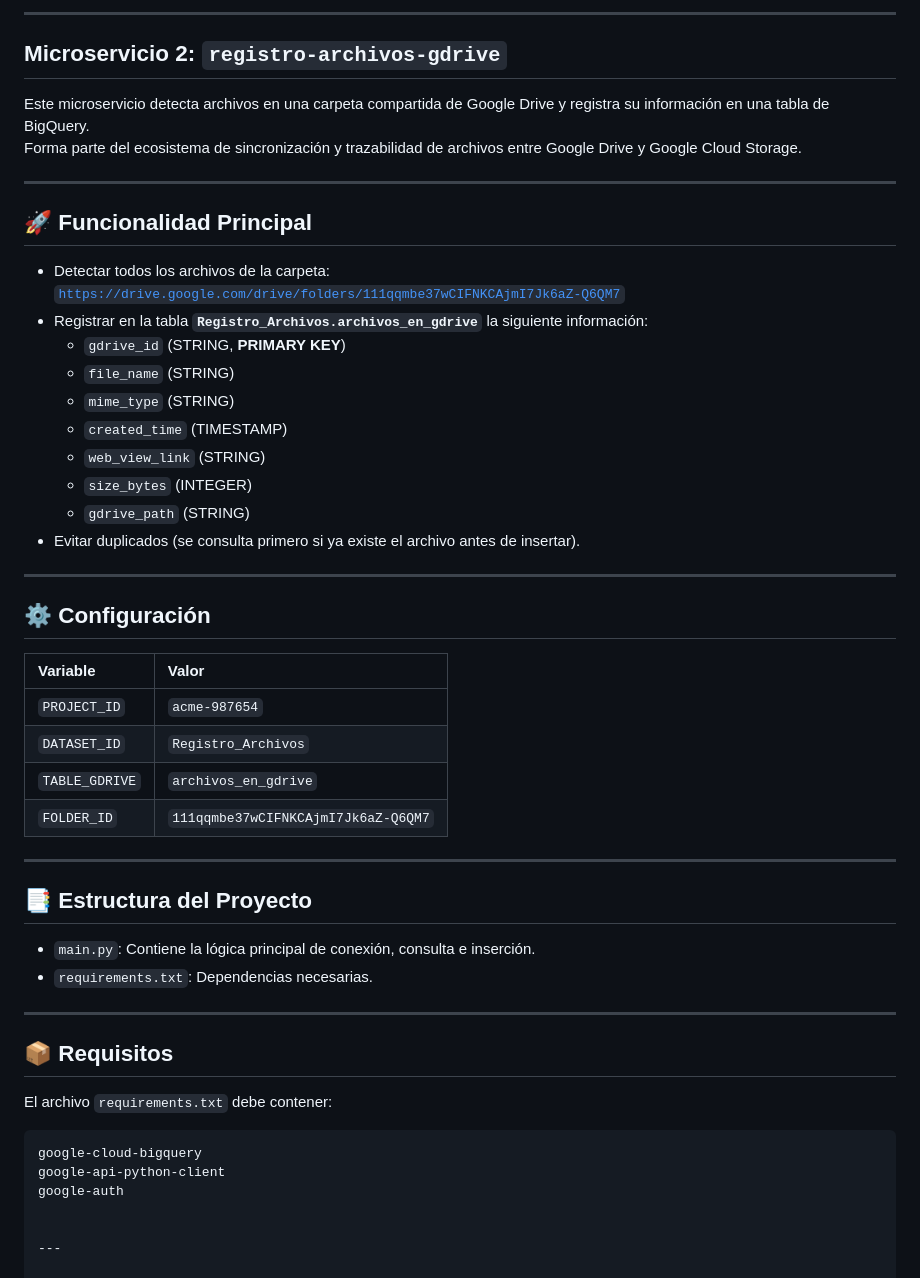
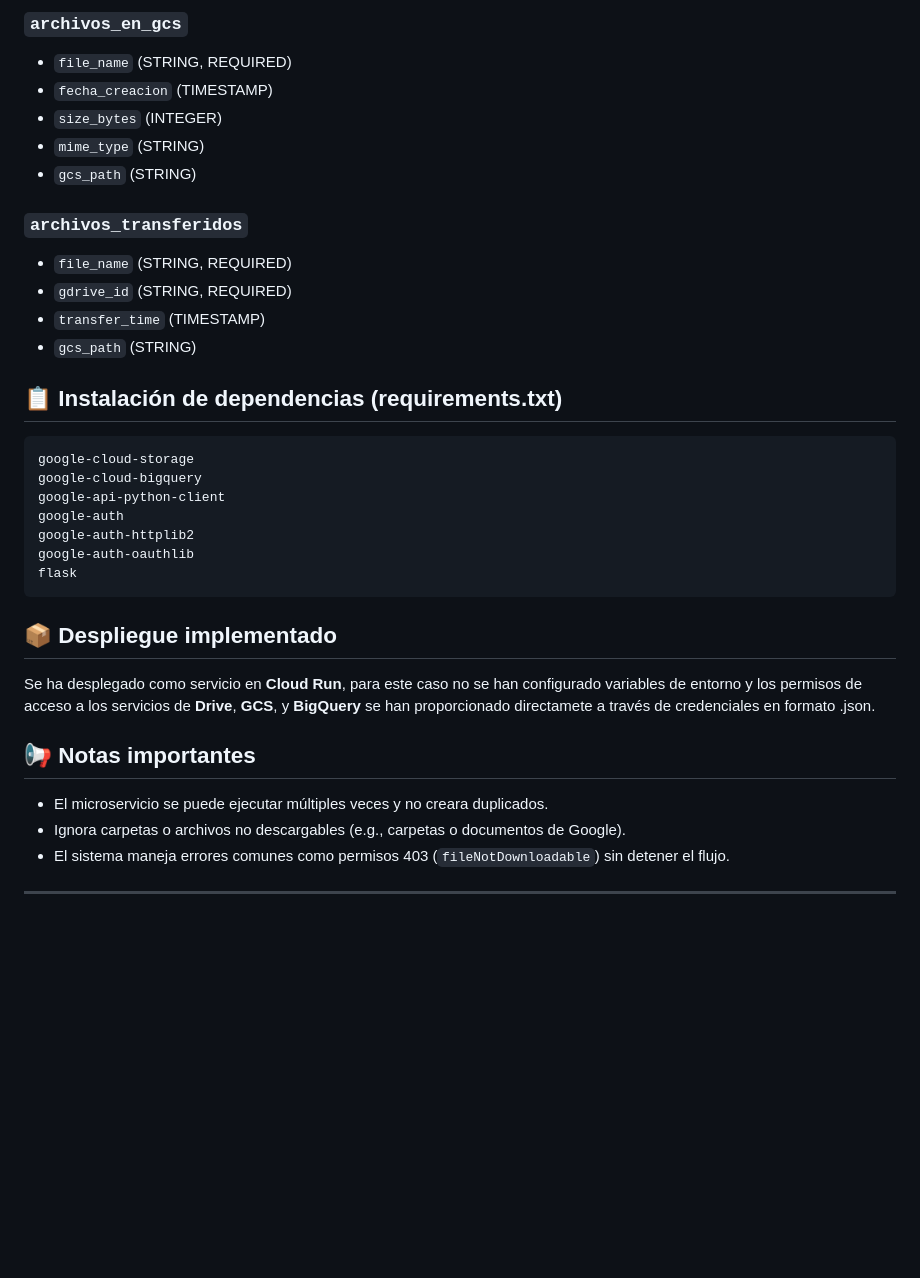
Before and after one commit to Mcarolina25/Proyecto-Final-Grupal, a Markdown page: README.md, the part around one of its changes. Drawn GitHub-style; blank space fills up the shorter version.

````diff
--- a/README.md
+++ b/README.md
@@ -235,55 +250,37 @@ google-cloud-bigquery
 
----
+### `archivos_en_gcs`
+- `file_name` (STRING, REQUIRED)
+- `fecha_creacion` (TIMESTAMP)
+- `size_bytes` (INTEGER)
+- `mime_type` (STRING)
+- `gcs_path` (STRING)
 
-## Microservicio 2: `registro-archivos-gdrive`
+### `archivos_transferidos`
+- `file_name` (STRING, REQUIRED)
+- `gdrive_id` (STRING, REQUIRED)
+- `transfer_time` (TIMESTAMP)
+- `gcs_path` (STRING)
 
-Este microservicio detecta archivos en una carpeta compartida de Google Drive y registra su información en una tabla de BigQuery.
-Forma parte del ecosistema de sincronización y trazabilidad de archivos entre Google Drive y Google Cloud Storage.
-
----
-
-## 🚀 Funcionalidad Principal
-
-- Detectar todos los archivos de la carpeta:
-  [`https://drive.google.com/drive/folders/111qqmbe37wCIFNKCAjmI7Jk6aZ-Q6QM7`](https://drive.google.com/drive/folders/111qqmbe37wCIFNKCAjmI7Jk6aZ-Q6QM7)
-- Registrar en la tabla **`Registro_Archivos.archivos_en_gdrive`** la siguiente información:
-  - `gdrive_id` (STRING, **PRIMARY KEY**)
-  - `file_name` (STRING)
-  - `mime_type` (STRING)
-  - `created_time` (TIMESTAMP)
-  - `web_view_link` (STRING)
-  - `size_bytes` (INTEGER)
-  - `gdrive_path` (STRING)
-- Evitar duplicados (se consulta primero si ya existe el archivo antes de insertar).
-
----
-
-## ⚙️ Configuración
-
-| Variable | Valor |
-|:---------|:------|
-| `PROJECT_ID` | `acme-987654` |
-| `DATASET_ID` | `Registro_Archivos` |
-| `TABLE_GDRIVE` | `archivos_en_gdrive` |
-| `FOLDER_ID` | `111qqmbe37wCIFNKCAjmI7Jk6aZ-Q6QM7` |
-
----
-
-## 📑 Estructura del Proyecto
-
-- `main.py`: Contiene la lógica principal de conexión, consulta e inserción.
-- `requirements.txt`: Dependencias necesarias.
-
----
-
-## 📦 Requisitos
-
-El archivo `requirements.txt` debe contener:
+## 📋 Instalación de dependencias (requirements.txt)
 
 ```plaintext
+google-cloud-storage
 google-cloud-bigquery
 google-api-python-client
 google-auth
+google-auth-httplib2
+google-auth-oauthlib
+flask
+```
 
+## 📦 Despliegue implementado
+
+Se ha desplegado como servicio en **Cloud Run**, para este caso no se han configurado variables de entorno y los permisos de acceso a los servicios de **Drive**, **GCS**, y **BigQuery** se han proporcionado directamete a través de credenciales en formato .json.
+
+## 📢 Notas importantes
+
+- El microservicio se puede ejecutar múltiples veces y no creara duplicados.
+- Ignora carpetas o archivos no descargables (e.g., carpetas o documentos de Google).
+- El sistema maneja errores comunes como permisos 403 (`fileNotDownloadable`) sin detener el flujo.
 
 ---
````
Also changed, not shown: other parts of README.md (+52 -37 lines).
